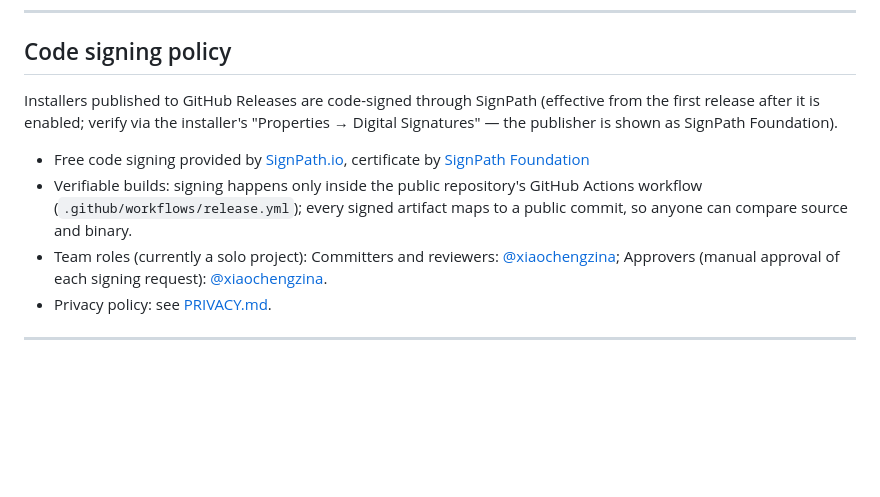
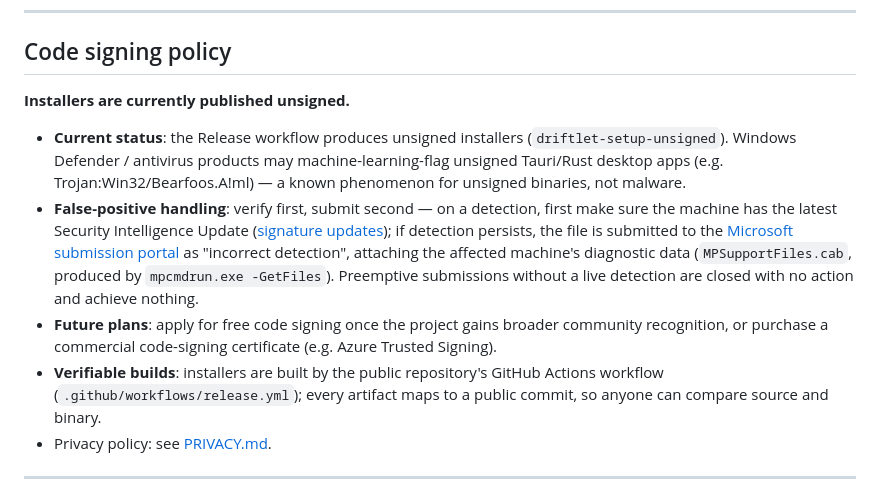
Before and after one commit to xiaochengzina/Driftlet, a Markdown page: README_EN.md, the part around the change. Rendered like a GitHub page; blank space fills up the shorter version.

Commit message:
docs: 误报处置改「先验证、后提交」（1.2.3 提交被微软零检出关单）+ EN 版 Code signing policy 对齐中文版未签名现状

```diff
--- a/README_EN.md
+++ b/README_EN.md
@@ -315,11 +315,12 @@ A third-party skin is **networked local code** (a full Chromium web page + backe
 
 ## Code signing policy
 
-Installers published to GitHub Releases are code-signed through SignPath (effective from the first release after it is enabled; verify via the installer's "Properties → Digital Signatures" — the publisher is shown as SignPath Foundation).
+**Installers are currently published unsigned.**
 
-- Free code signing provided by [SignPath.io](https://about.signpath.io), certificate by [SignPath Foundation](https://signpath.org)
-- Verifiable builds: signing happens only inside the public repository's GitHub Actions workflow (`.github/workflows/release.yml`); every signed artifact maps to a public commit, so anyone can compare source and binary.
-- Team roles (currently a solo project): Committers and reviewers: [@xiaochengzina](https://github.com/xiaochengzina); Approvers (manual approval of each signing request): [@xiaochengzina](https://github.com/xiaochengzina).
+- **Current status**: the Release workflow produces unsigned installers (`driftlet-setup-unsigned`). Windows Defender / antivirus products may machine-learning-flag unsigned Tauri/Rust desktop apps (e.g. Trojan:Win32/Bearfoos.A!ml) — a known phenomenon for unsigned binaries, not malware.
+- **False-positive handling**: verify first, submit second — on a detection, first make sure the machine has the latest Security Intelligence Update ([signature updates](https://www.microsoft.com/en-us/wdsi/defenderupdates)); if detection persists, the file is submitted to the [Microsoft submission portal](https://www.microsoft.com/en-us/wdsi/filesubmission) as "incorrect detection", attaching the affected machine's diagnostic data (`MPSupportFiles.cab`, produced by `mpcmdrun.exe -GetFiles`). Preemptive submissions without a live detection are closed with no action and achieve nothing.
+- **Future plans**: apply for free code signing once the project gains broader community recognition, or purchase a commercial code-signing certificate (e.g. Azure Trusted Signing).
+- **Verifiable builds**: installers are built by the public repository's GitHub Actions workflow (`.github/workflows/release.yml`); every artifact maps to a public commit, so anyone can compare source and binary.
 - Privacy policy: see [PRIVACY.md](PRIVACY.md).
 
 ---
```
Also changed, not shown: README.md (+1 -1 lines).
